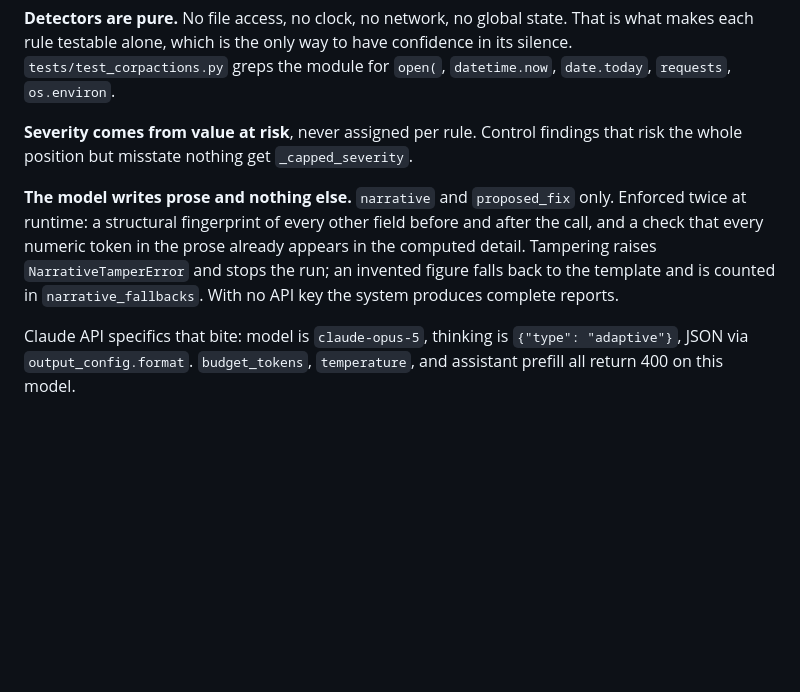
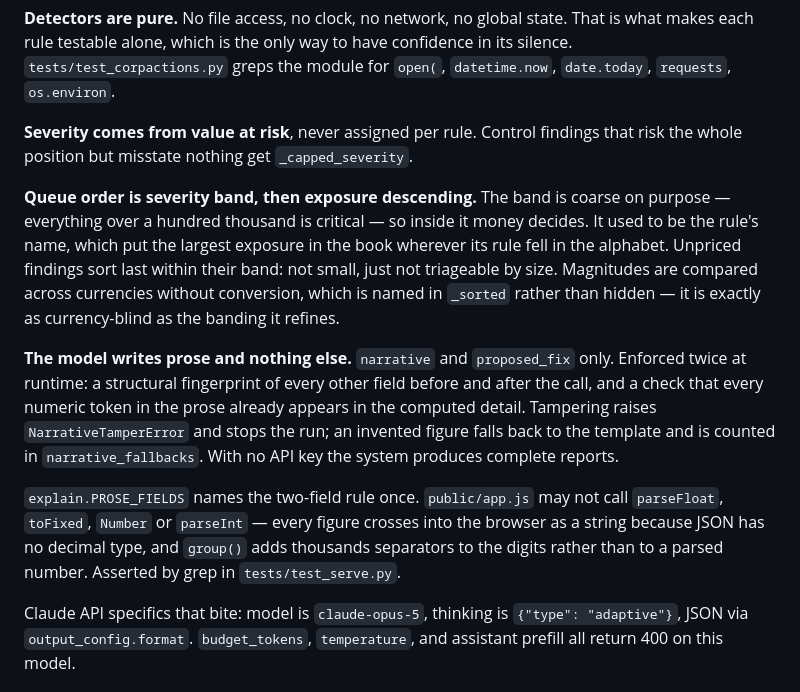
Before and after one commit to parinss/break-desk, a Markdown page: CLAUDE.md, the part around one of its changes. Drawn GitHub-style; blank space fills up the shorter version.

```diff
--- a/CLAUDE.md
+++ b/CLAUDE.md
@@ -48,12 +49,26 @@ confidence in its silence. `tests/test_corpactions.py` greps the module for
 **Severity comes from value at risk**, never assigned per rule. Control findings
 that risk the whole position but misstate nothing get `_capped_severity`.
 
+**Queue order is severity band, then exposure descending.** The band is coarse
+on purpose — everything over a hundred thousand is critical — so inside it money
+decides. It used to be the rule's name, which put the largest exposure in the
+book wherever its rule fell in the alphabet. Unpriced findings sort last within
+their band: not small, just not triageable by size. Magnitudes are compared
+across currencies without conversion, which is named in `_sorted` rather than
+hidden — it is exactly as currency-blind as the banding it refines.
+
 **The model writes prose and nothing else.** `narrative` and `proposed_fix`
 only. Enforced twice at runtime: a structural fingerprint of every other field
 before and after the call, and a check that every numeric token in the prose
 already appears in the computed detail. Tampering raises `NarrativeTamperError`
 and stops the run; an invented figure falls back to the template and is counted
 in `narrative_fallbacks`. With no API key the system produces complete reports.
+
+`explain.PROSE_FIELDS` names the two-field rule once. `public/app.js` may not
+call `parseFloat`, `toFixed`, `Number` or `parseInt` — every figure crosses into
+the browser as a string because JSON has no decimal type, and `group()` adds
+thousands separators to the digits rather than to a parsed number. Asserted by
+grep in `tests/test_serve.py`.
 
 Claude API specifics that bite: model is `claude-opus-5`, thinking is
 `{"type": "adaptive"}`, JSON via `output_config.format`. `budget_tokens`,
```
Also changed, not shown: other parts of CLAUDE.md (+40 -1 lines).
